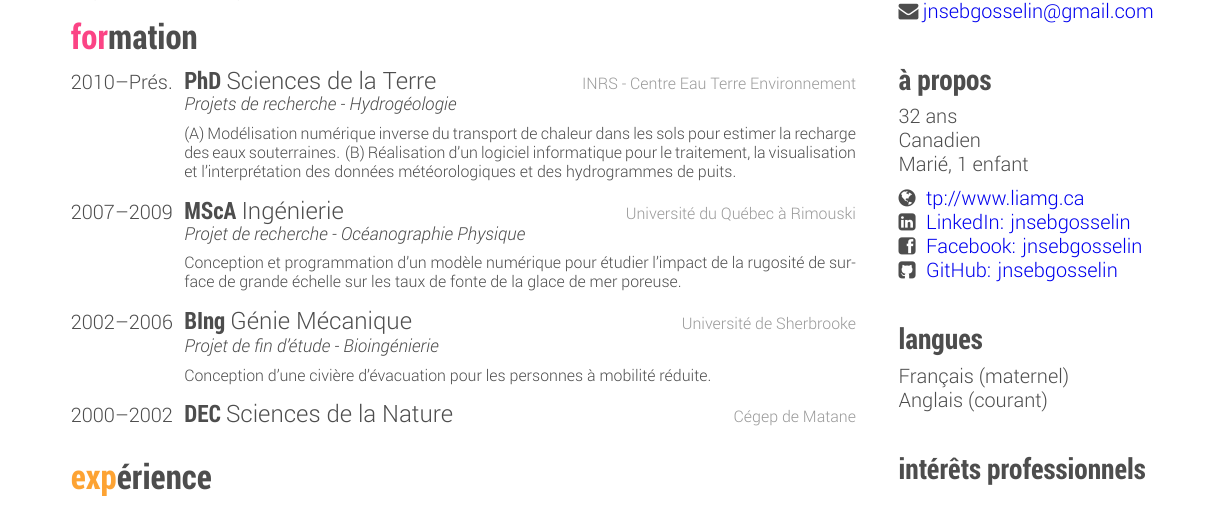
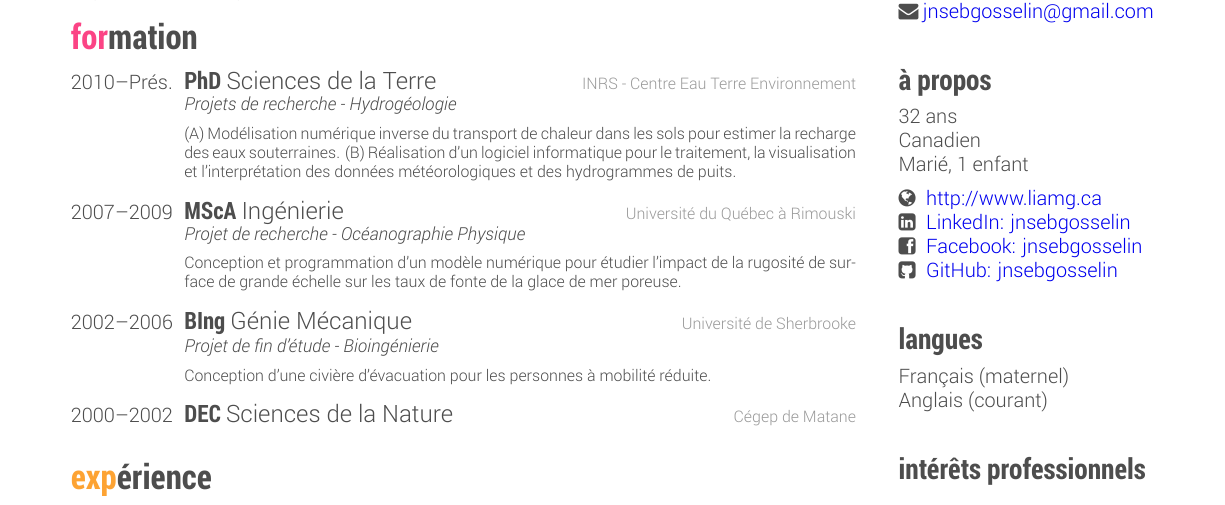
Before and after one commit to jnsebgosselin/Curriculum-Vitae, a LaTeX CV (cv.tex): part of page 1 of 2, cut so that both start at the same text. The pictures show the PDF file cv.pdf that the author committed with the source.

Commit message:
minor content changes

```diff
--- a/cv.tex
+++ b/cv.tex
@@ -101,7 +101,7 @@
 		Canadien
 		Marié, 1 enfant%
 		\vspace{5pt}
-		\href{http://www.liamg.ca/qui-sommes-nous/jean-sebastien-gosselin/}{\globe\hspace{0.1cm} tp://www.liamg.ca}
+		\href{http://www.liamg.ca/qui-sommes-nous/jean-sebastien-gosselin/}{\globe\hspace{0.1cm} http://www.liamg.ca}
 		\href{https://www.linkedin.com/in/jnsebgosselin}{\linkedin\hspace{0.1cm} LinkedIn: jnsebgosselin}
 		\href{https://www.facebook.com/jnsebgosselin}{\facebook\hspace{0.1cm} Facebook: jnsebgosselin}
 		\href{https://github.com/jnsebgosselin}{\github\hspace{0.1cm} GitHub: jnsebgosselin}
```
Also changed, not shown: cv.pdf, cv.tex (12 more changed lines).
